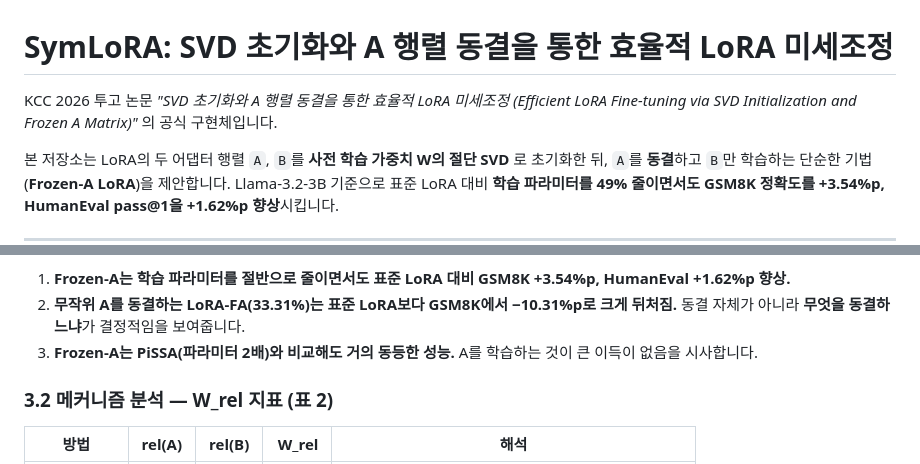
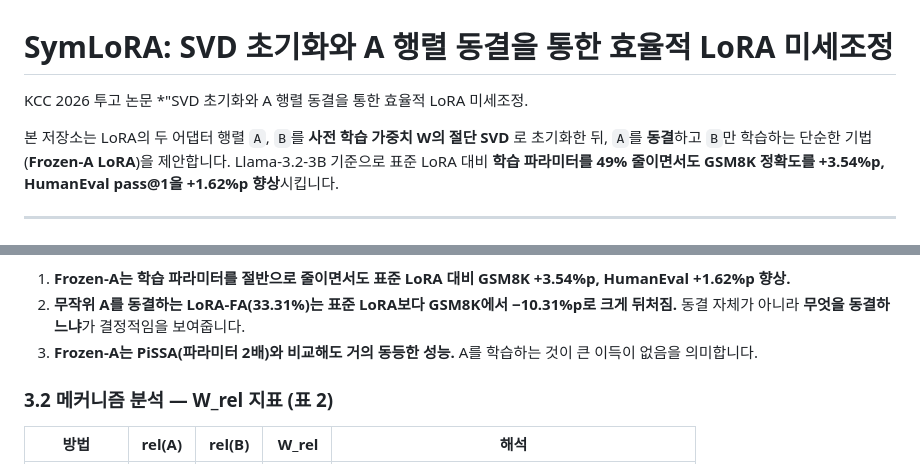
Before and after one commit to dudnki/SymLoRA, a Markdown page: README.md, 2 parts joined by grey strips. Rendered like a GitHub page.

```diff
--- a/README.md
+++ b/README.md
@@ -1,6 +1,6 @@
 # SymLoRA: SVD 초기화와 A 행렬 동결을 통한 효율적 LoRA 미세조정
 
-KCC 2026 투고 논문 *"SVD 초기화와 A 행렬 동결을 통한 효율적 LoRA 미세조정 (Efficient LoRA Fine-tuning via SVD Initialization and Frozen A Matrix)"* 의 공식 구현체입니다.
+KCC 2026 투고 논문 *"SVD 초기화와 A 행렬 동결을 통한 효율적 LoRA 미세조정.
 
 본 저장소는 LoRA의 두 어댑터 행렬 `A`, `B`를 **사전 학습 가중치 W의 절단 SVD** 로 초기화한 뒤, `A`를 **동결**하고 `B`만 학습하는 단순한 기법(**Frozen-A LoRA**)을 제안합니다. Llama-3.2-3B 기준으로 표준 LoRA 대비 **학습 파라미터를 49% 줄이면서도 GSM8K 정확도를 +3.54%p, HumanEval pass@1을 +1.62%p 향상**시킵니다.
 
@@ -89,7 +89,7 @@ W_rel = ||W_final − Proj_{V_init}(W_final)||_F / ||W_init||_F
 
 1. **Frozen-A는 학습 파라미터를 절반으로 줄이면서도 표준 LoRA 대비 GSM8K +3.54%p, HumanEval +1.62%p 향상.**
 2. **무작위 A를 동결하는 LoRA-FA(33.31%)는 표준 LoRA보다 GSM8K에서 −10.31%p로 크게 뒤처짐.** 동결 자체가 아니라 **무엇을 동결하느냐**가 결정적임을 보여줍니다.
-3. **Frozen-A는 PiSSA(파라미터 2배)와 비교해도 거의 동등한 성능.** A를 학습하는 것이 큰 이득이 없음을 시사합니다.
+3. **Frozen-A는 PiSSA(파라미터 2배)와 비교해도 거의 동등한 성능.** A를 학습하는 것이 큰 이득이 없음을 의미합니다.
 
 ### 3.2 메커니즘 분석 — W_rel 지표 (표 2)
 
```
